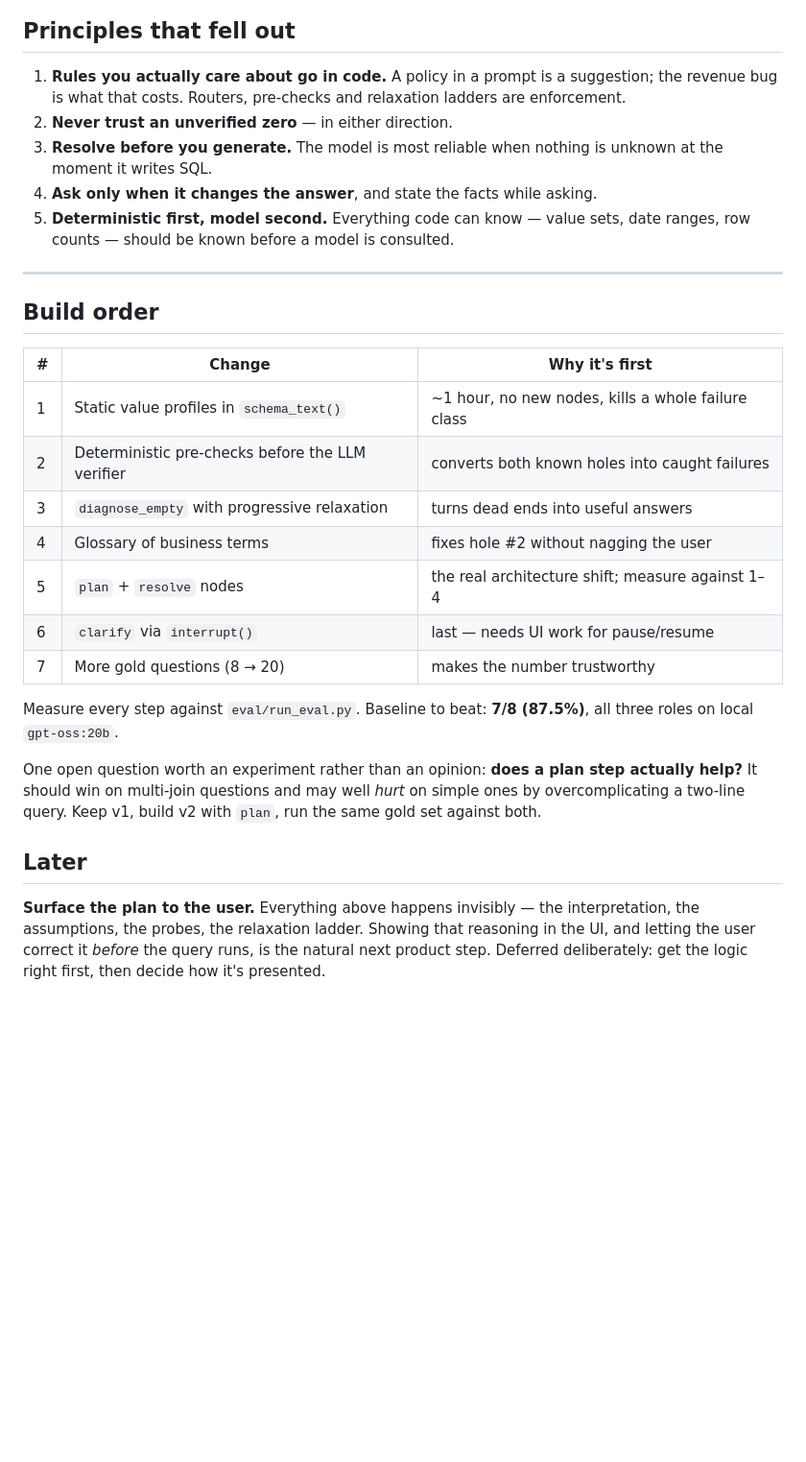
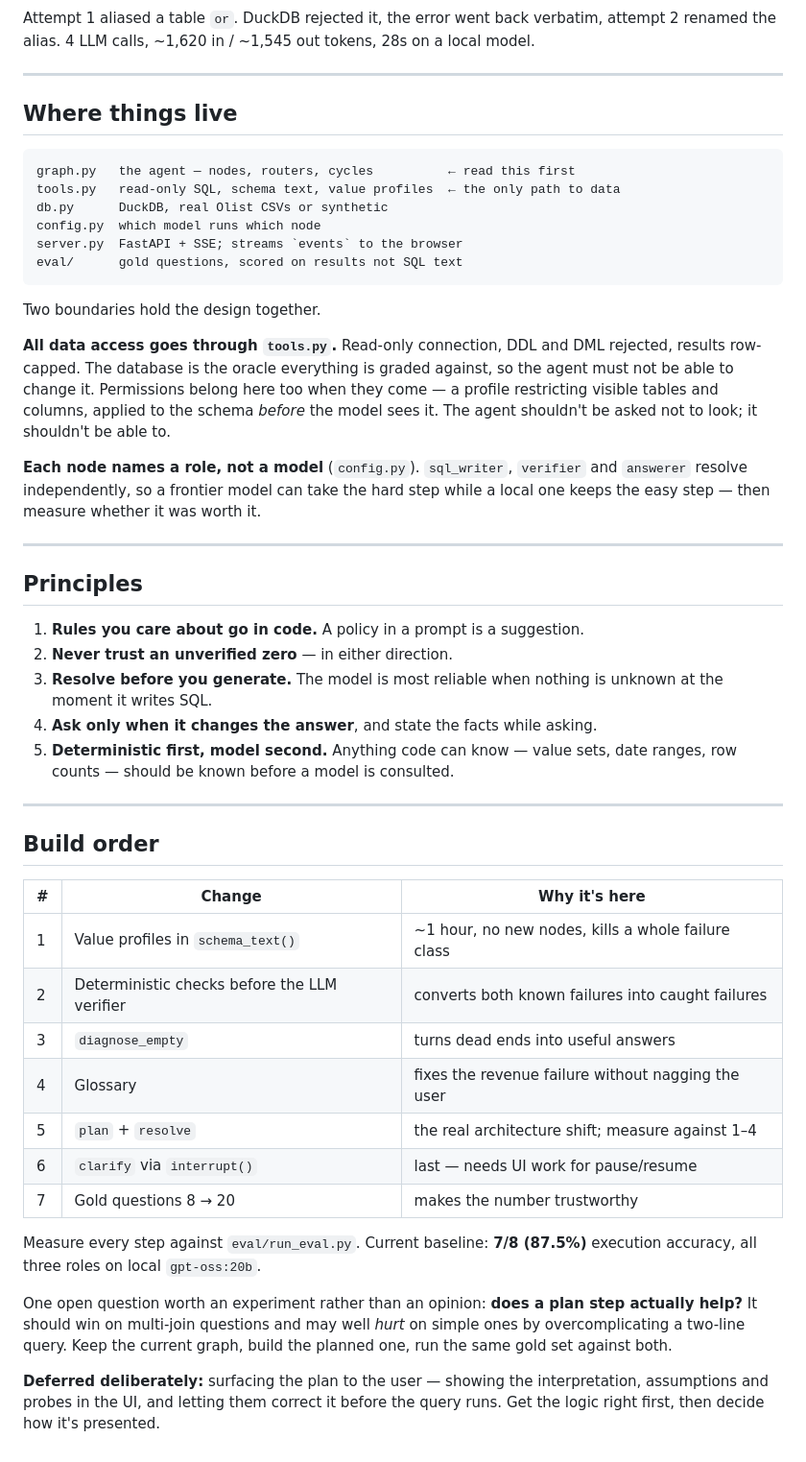
Before and after one commit to abhilashreddyy/glassbox, a Markdown page: DESIGN.md, the part around one of its changes. Shown at 96% size. Drawn GitHub-style; blank space fills up the shorter version.

````diff
--- a/DESIGN.md
+++ b/DESIGN.md
@@ -337,43 +294,69 @@ flowchart TD
 ```
 
-## Principles that fell out
+Attempt 1 aliased a table `or`. DuckDB rejected it, the error went back verbatim,
+attempt 2 renamed the alias. 4 LLM calls, ~1,620 in / ~1,545 out tokens, 28s on a
+local model.
 
-1. **Rules you actually care about go in code.** A policy in a prompt is a
-   suggestion; the revenue bug is what that costs. Routers, pre-checks and
-   relaxation ladders are enforcement.
+---
+
+## Where things live
+
+```
+graph.py   the agent — nodes, routers, cycles          ← read this first
+tools.py   read-only SQL, schema text, value profiles  ← the only path to data
+db.py      DuckDB, real Olist CSVs or synthetic
+config.py  which model runs which node
+server.py  FastAPI + SSE; streams `events` to the browser
+eval/      gold questions, scored on results not SQL text
+```
+
+Two boundaries hold the design together.
+
+**All data access goes through `tools.py`.** Read-only connection, DDL and DML
+rejected, results row-capped. The database is the oracle everything is graded
+against, so the agent must not be able to change it. Permissions belong here too
+when they come — a profile restricting visible tables and columns, applied to the
+schema *before* the model sees it. The agent shouldn't be asked not to look; it
+shouldn't be able to.
+
+**Each node names a role, not a model** (`config.py`). `sql_writer`, `verifier`
+and `answerer` resolve independently, so a frontier model can take the hard step
+while a local one keeps the easy step — then measure whether it was worth it.
+
+---
+
+## Principles
+
+1. **Rules you care about go in code.** A policy in a prompt is a suggestion.
 2. **Never trust an unverified zero** — in either direction.
 3. **Resolve before you generate.** The model is most reliable when nothing is
    unknown at the moment it writes SQL.
 4. **Ask only when it changes the answer**, and state the facts while asking.
-5. **Deterministic first, model second.** Everything code can know — value sets,
+5. **Deterministic first, model second.** Anything code can know — value sets,
    date ranges, row counts — should be known before a model is consulted.
 
 ---
 
 ## Build order
 
-| # | Change | Why it's first |
+| # | Change | Why it's here |
 |---|---|---|
-| 1 | Static value profiles in `schema_text()` | ~1 hour, no new nodes, kills a whole failure class |
-| 2 | Deterministic pre-checks before the LLM verifier | converts both known holes into caught failures |
-| 3 | `diagnose_empty` with progressive relaxation | turns dead ends into useful answers |
-| 4 | Glossary of business terms | fixes hole #2 without nagging the user |
-| 5 | `plan` + `resolve` nodes | the real architecture shift; measure against 1–4 |
+| 1 | Value profiles in `schema_text()` | ~1 hour, no new nodes, kills a whole failure class |
+| 2 | Deterministic checks before the LLM verifier | converts both known failures into caught failures |
+| 3 | `diagnose_empty` | turns dead ends into useful answers |
+| 4 | Glossary | fixes the revenue failure without nagging the user |
+| 5 | `plan` + `resolve` | the real architecture shift; measure against 1–4 |
 | 6 | `clarify` via `interrupt()` | last — needs UI work for pause/resume |
-| 7 | More gold questions (8 → 20) | makes the number trustworthy |
+| 7 | Gold questions 8 → 20 | makes the number trustworthy |
 
-Measure every step against `eval/run_eval.py`. Baseline to beat: **7/8 (87.5%)**,
-all three roles on local `gpt-oss:20b`.
+Measure every step against `eval/run_eval.py`. Current baseline: **7/8 (87.5%)**
+execution accuracy, all three roles on local `gpt-oss:20b`.
 
 One open question worth an experiment rather than an opinion: **does a plan step
 actually help?** It should win on multi-join questions and may well *hurt* on
-simple ones by overcomplicating a two-line query. Keep v1, build v2 with `plan`,
-run the same gold set against both.
+simple ones by overcomplicating a two-line query. Keep the current graph, build
+the planned one, run the same gold set against both.
 
-## Later
-
-**Surface the plan to the user.** Everything above happens invisibly — the
-interpretation, the assumptions, the probes, the relaxation ladder. Showing that
-reasoning in the UI, and letting the user correct it *before* the query runs, is
-the natural next product step. Deferred deliberately: get the logic right first,
-then decide how it's presented.
+**Deferred deliberately:** surfacing the plan to the user — showing the
+interpretation, assumptions and probes in the UI, and letting them correct it
+before the query runs. Get the logic right first, then decide how it's presented.
````
Also changed, not shown: other parts of DESIGN.md (+199 -242 lines).
